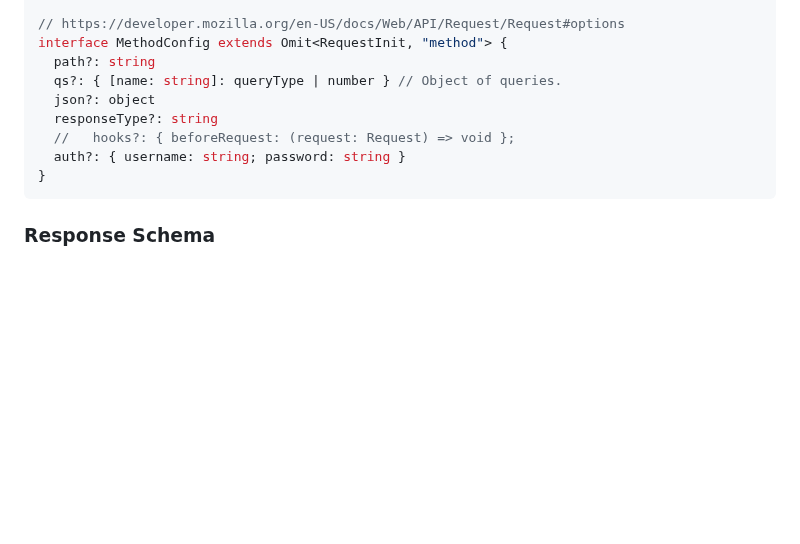
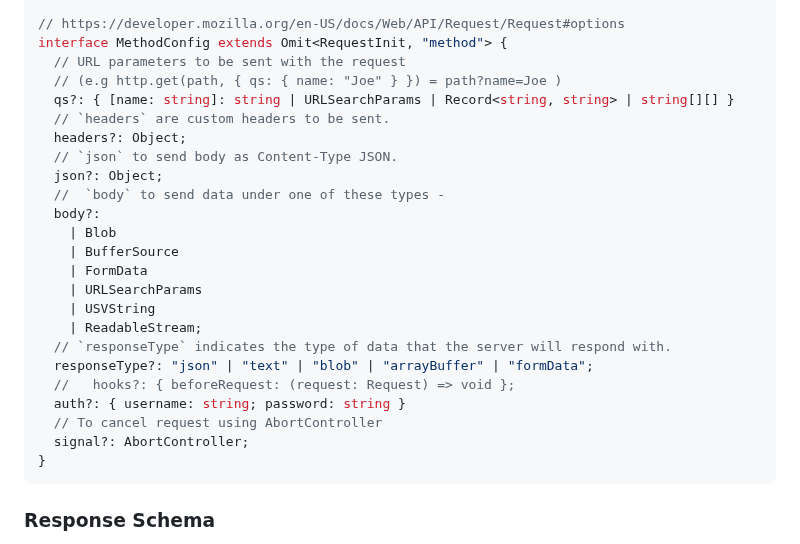
Before and after one commit to FxOmar/Nixify, a Markdown page: README.md, the part around the change. Drawn GitHub-style; blank space fills up the shorter version.

````diff
--- a/README.md
+++ b/README.md
@@ -216,12 +216,27 @@ interface Options {
 
 // https://developer.mozilla.org/en-US/docs/Web/API/Request/Request#options
 interface MethodConfig extends Omit<RequestInit, "method"> {
-  path?: string
-  qs?: { [name: string]: queryType | number } // Object of queries.
-  json?: object
-  responseType?: string
+  // URL parameters to be sent with the request
+  // (e.g http.get(path, { qs: { name: "Joe" } }) = path?name=Joe )
+  qs?: { [name: string]: string | URLSearchParams | Record<string, string> | string[][] }
+  // `headers` are custom headers to be sent.
+  headers?: Object;
+  // `json` to send body as Content-Type JSON.
+  json?: Object;
+  //  `body` to send data under one of these types -
+  body?:
+    | Blob
+    | BufferSource
+    | FormData
+    | URLSearchParams
+    | USVString
+    | ReadableStream;
+  // `responseType` indicates the type of data that the server will respond with.
+  responseType?: "json" | "text" | "blob" | "arrayBuffer" | "formData";
   //   hooks?: { beforeRequest: (request: Request) => void };
   auth?: { username: string; password: string }
+  // To cancel request using AbortController
+  signal?: AbortController;
 }
 ```
 
````
